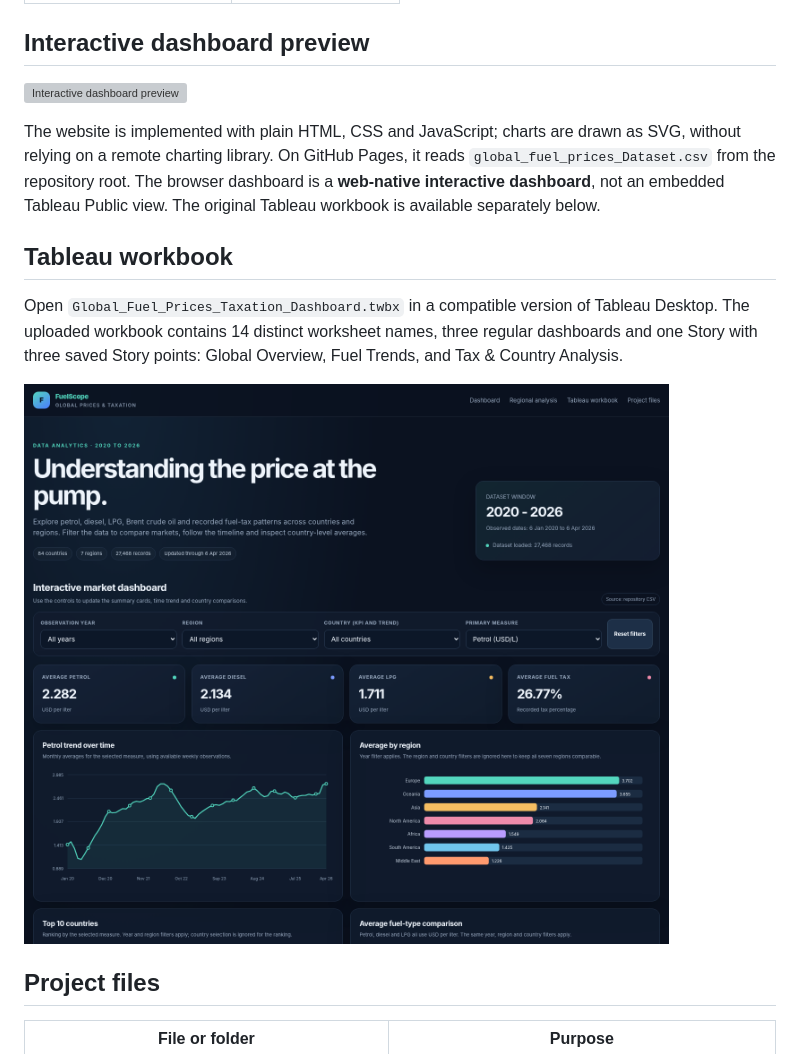
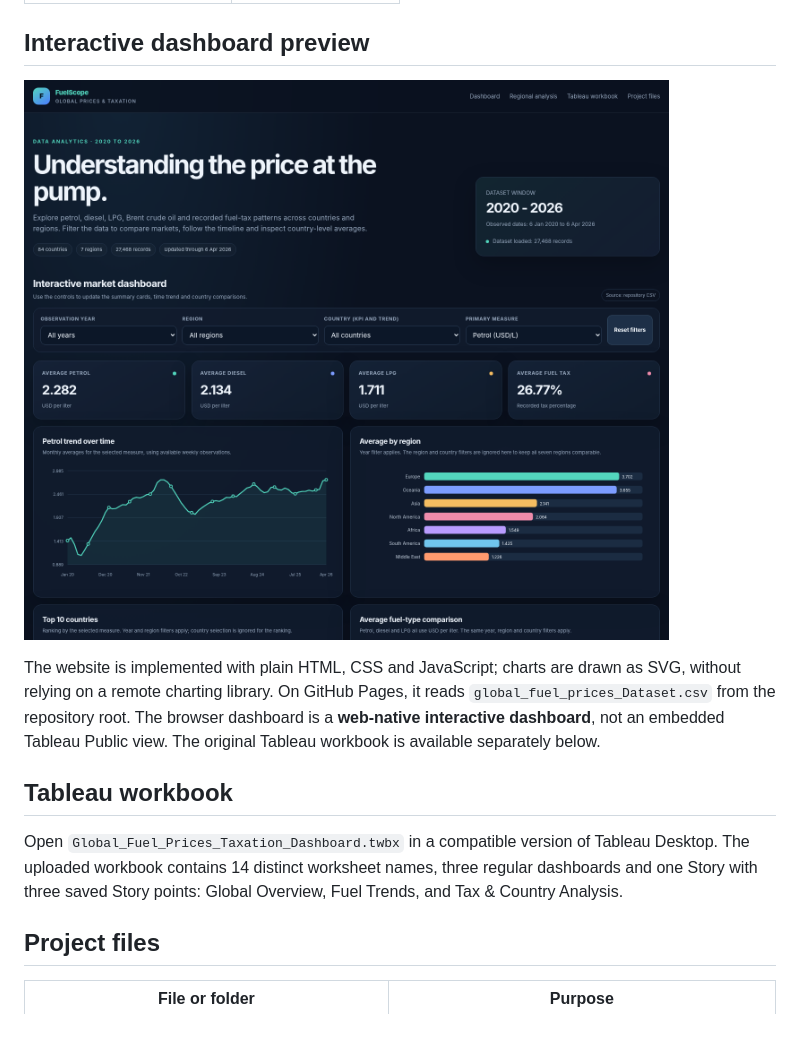
Before and after one commit to architchhabda10-cpu/global-fuel-prices-taxation-analysis, a Markdown page: README.md, the part around the change. GitHub-like rendering; blank space fills up the shorter version; grey boxes are pictures that could not be loaded.

Commit message:
Fix image link for interactive dashboard preview
Updated image reference for the interactive dashboard preview.

```diff
--- a/README.md
+++ b/README.md
@@ -51,7 +51,7 @@ These are arithmetic averages over all source rows; they are not live prices or
 
 ## Interactive dashboard preview
 
-![Interactive dashboard preview](assets/dashboard-overview.png)
+![Interactive Dashboard Preview](DASHBOARDPREVIEW.png)
 
 The website is implemented with plain HTML, CSS and JavaScript; charts are drawn as SVG, without relying on a remote charting library. On GitHub Pages, it reads `global_fuel_prices_Dataset.csv` from the repository root. The browser dashboard is a **web-native interactive dashboard**, not an embedded Tableau Public view. The original Tableau workbook is available separately below.
 
@@ -59,7 +59,7 @@ The website is implemented with plain HTML, CSS and JavaScript; charts are drawn
 
 Open `Global_Fuel_Prices_Taxation_Dashboard.twbx` in a compatible version of Tableau Desktop. The uploaded workbook contains 14 distinct worksheet names, three regular dashboards and one Story with three saved Story points: Global Overview, Fuel Trends, and Tax & Country Analysis.
 
-![Interactive Dashboard Preview](DASHBOARDPREVIEW.png)
+
 
 ## Project files
 
```
